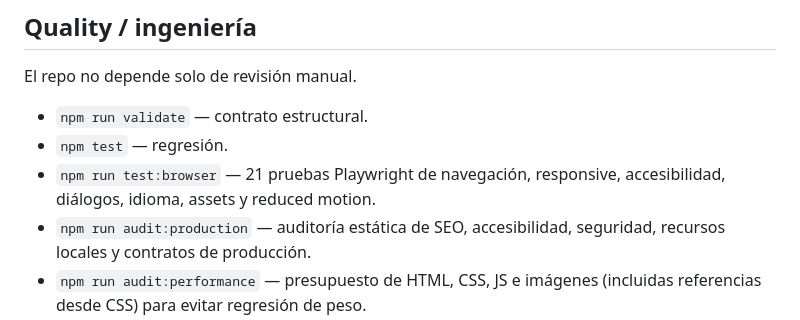
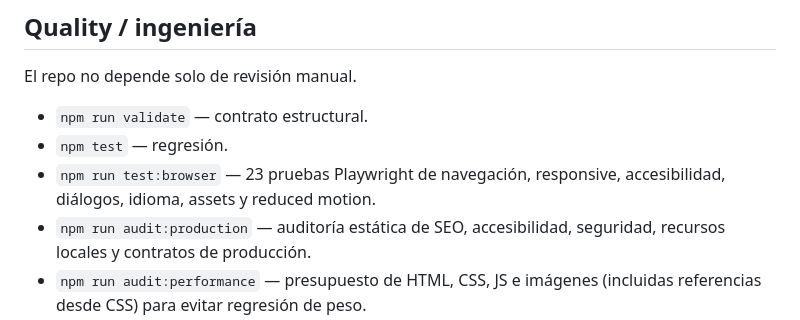
Before and after one commit to GracianB/professional-deck, a Markdown page: README.md, the part around the change. Rendered like a GitHub page.

Commit message:
docs: sync quality suite count and CSS size

```diff
--- a/README.md
+++ b/README.md
@@ -207,7 +207,7 @@ El repo no depende solo de revisión manual.
 
 - `npm run validate` — contrato estructural.
 - `npm test` — regresión.
-- `npm run test:browser` — 21 pruebas Playwright de navegación, responsive, accesibilidad, diálogos, idioma, assets y reduced motion.
+- `npm run test:browser` — 23 pruebas Playwright de navegación, responsive, accesibilidad, diálogos, idioma, assets y reduced motion.
 - `npm run audit:production` — auditoría estática de SEO, accesibilidad, seguridad, recursos locales y contratos de producción.
 - `npm run audit:performance` — presupuesto de HTML, CSS, JS e imágenes (incluidas referencias desde CSS) para evitar regresión de peso.
 - `npm run audit:css` — guardia de regresión de la cascada CSS.
```
